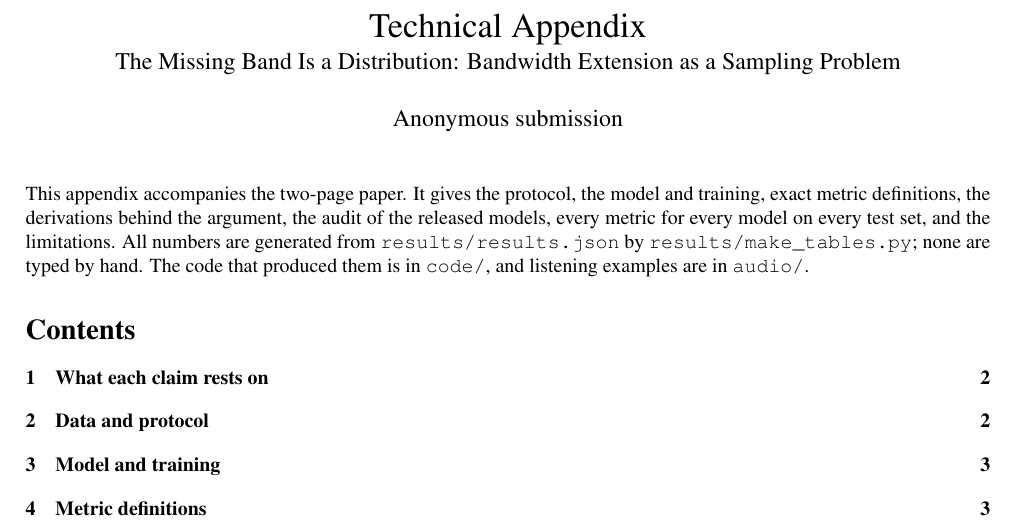
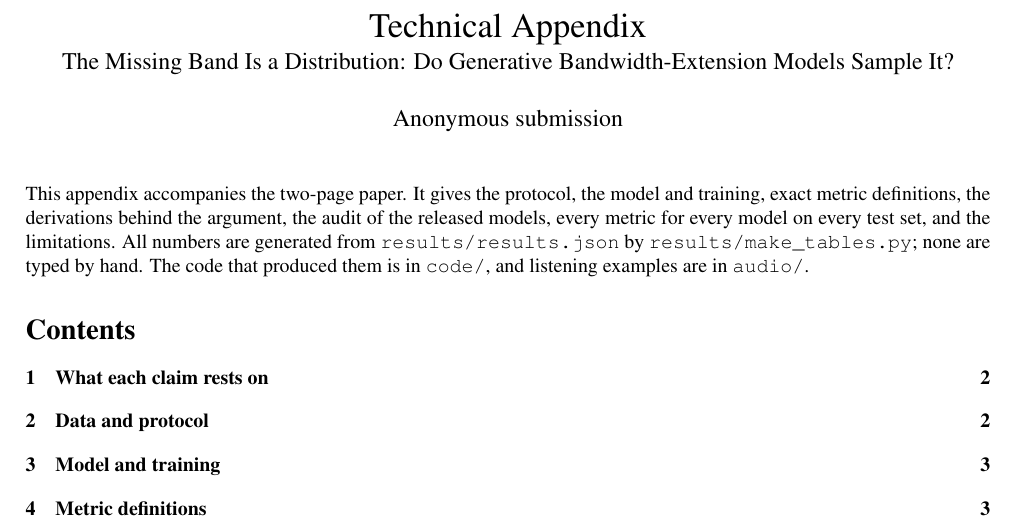
Before and after one commit to Bromine185/lisa-rtm, a LaTeX document (supplementary/appendix/technical_appendix.tex): part of page 1 of 16, cut so that both start at the same text. Compiled offline with pdfLaTeX.

Commit message:
supplementary: title matches the rewritten paper
Co-Authored-By: Claude Opus 5.5 <noreply@anthropic.com>
Claude-Session: https://claude.ai/code/session_01AEPinU1Std5BxGmwurVRkY

```diff
--- a/supplementary/appendix/technical_appendix.tex
+++ b/supplementary/appendix/technical_appendix.tex
@@ -12,7 +12,7 @@
 \newcommand{\E}{\mathbb{E}}
 \graphicspath{{../figures/}}
 
-\title{Technical Appendix\\[2pt]\large The Missing Band Is a Distribution: Bandwidth Extension as a Sampling Problem}
+\title{Technical Appendix\\[2pt]\large The Missing Band Is a Distribution: Do Generative Bandwidth-Extension Models Sample It?}
 \author{Anonymous submission}
 \date{}
 
```
Also changed, not shown: supplementary/README.md, supplementary/technical_appendix.pdf.
